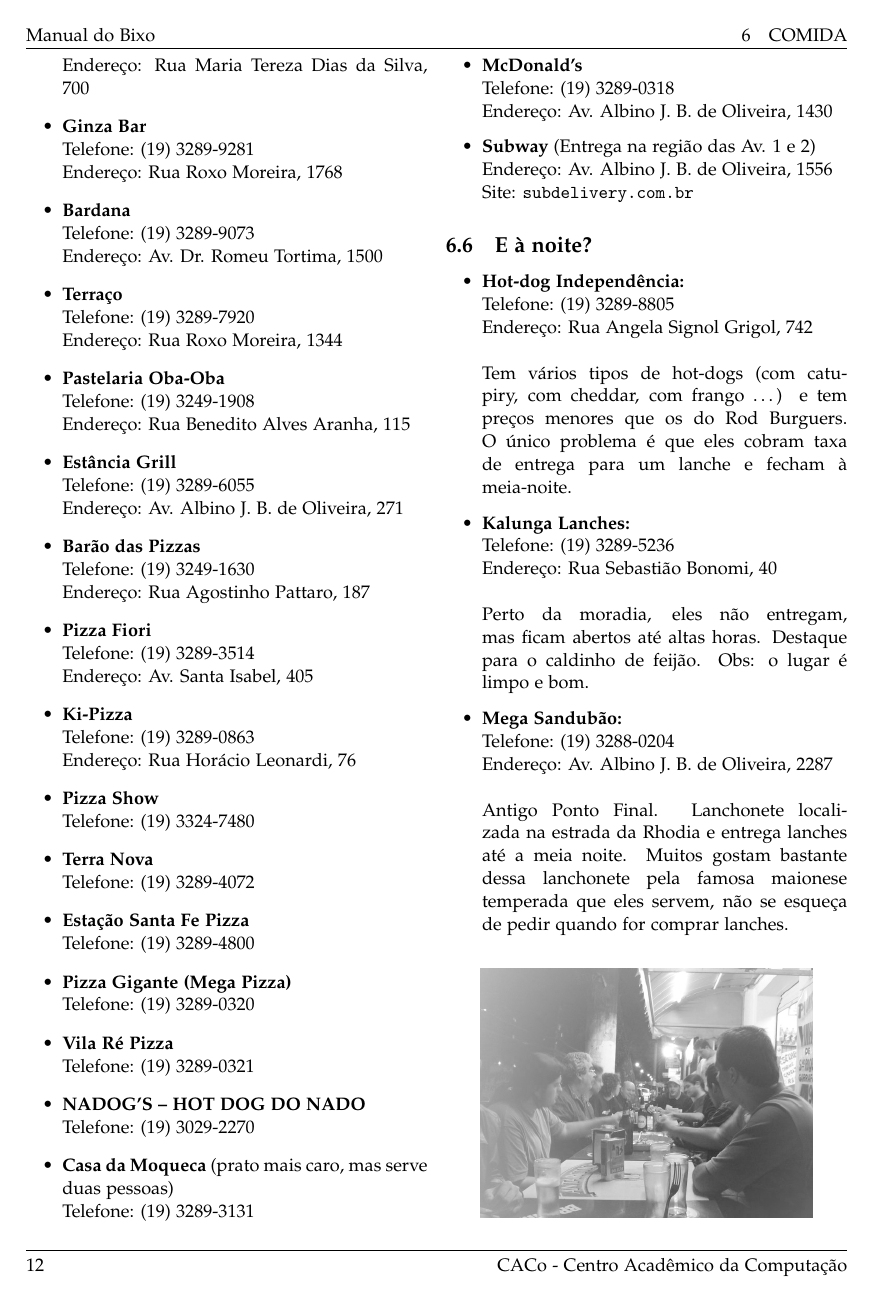
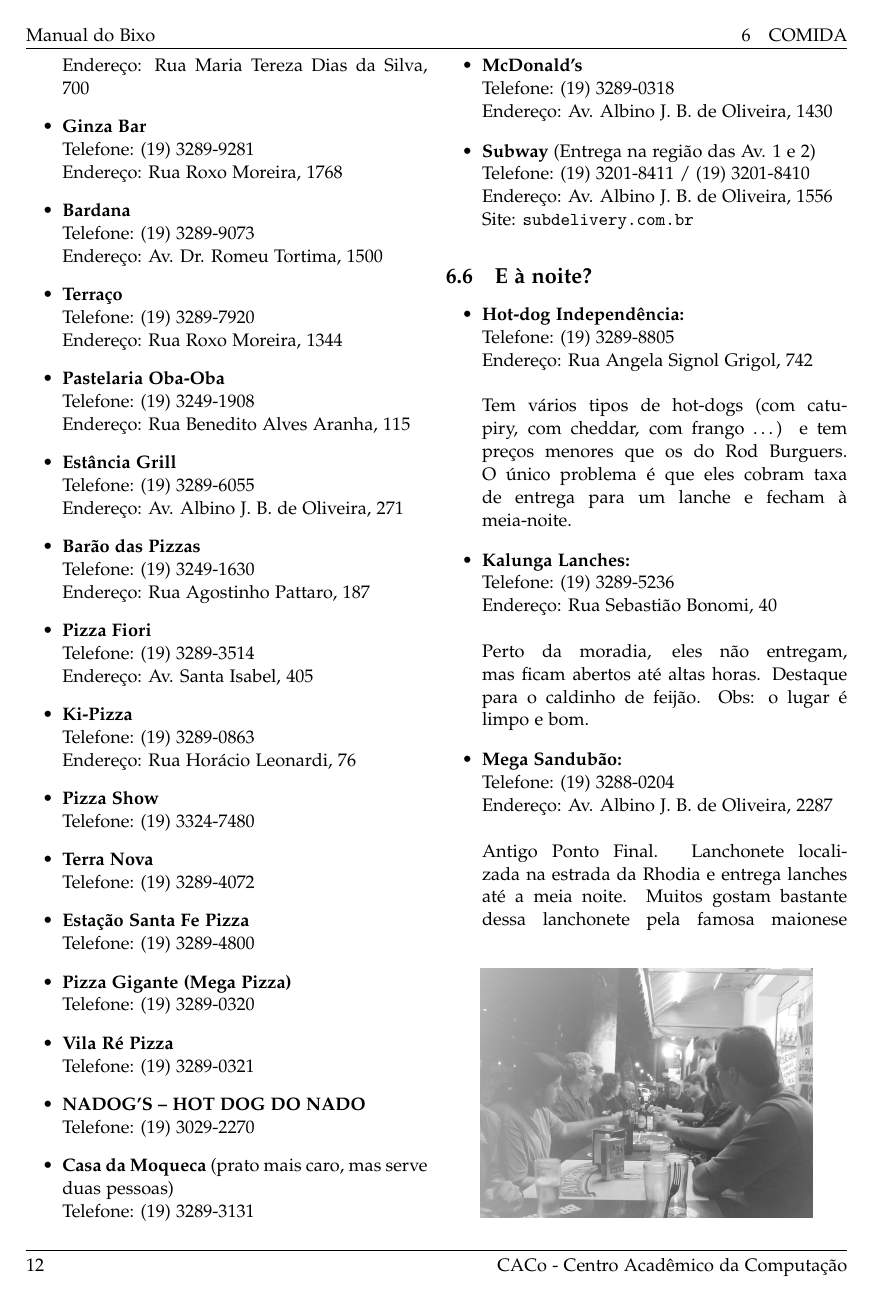
Before and after one commit to cacounicamp/Manual-do-Bixo, a LaTeX document (manual_do_bixo.tex, which reads alimentacao.tex): page 17 of 59. Compiled offline with pdfLaTeX.

Commit message:
adicionando telefone do subway

```diff
--- a/alimentacao.tex
+++ b/alimentacao.tex
@@ -271,6 +271,7 @@ dos Mares e o Morena-flor.
         \\Endereço: Av. Albino J. B. de Oliveira, 1430
 
 \item   \textbf{Subway} (Entrega na região das Av. 1 e 2)
+        \\Telefone: (19) 3201-8411 / (19) 3201-8410
         \\Endereço: Av. Albino J. B. de Oliveira, 1556
         \\Site: \url{subdelivery.com.br}
 \end{itemize}
```
